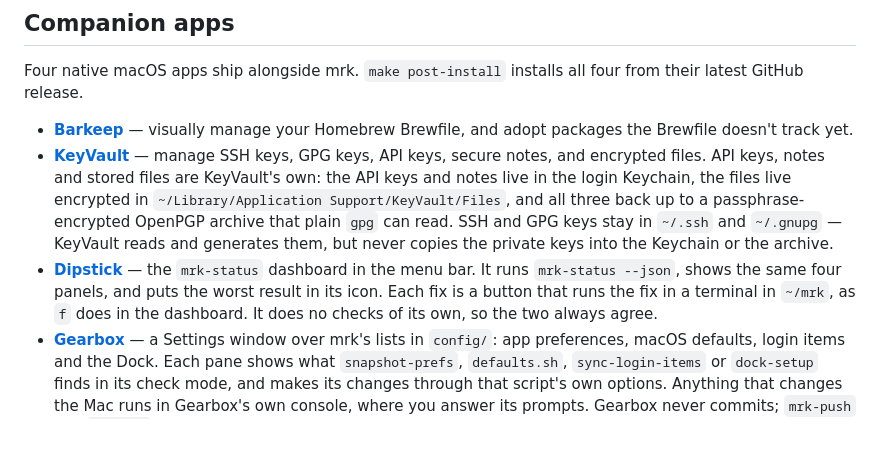
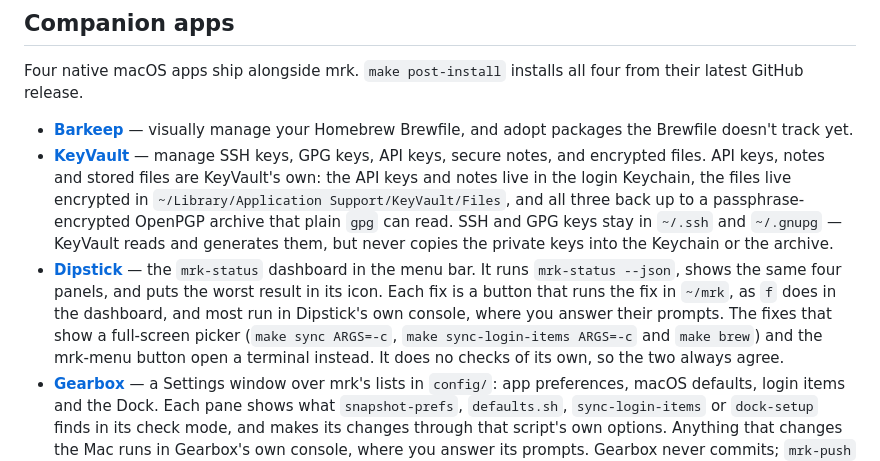
Before and after one commit to sevmorris/mrk, a Markdown page: README.md, the part around the change. Drawn GitHub-style; blank space fills up the shorter version.

```diff
--- a/README.md
+++ b/README.md
@@ -125,7 +125,7 @@ Four native macOS apps ship alongside mrk. `make post-install` installs all four
 
 - **[Barkeep](https://github.com/sevmorris/Barkeep)** — visually manage your Homebrew Brewfile, and adopt packages the Brewfile doesn't track yet.
 - **[KeyVault](https://github.com/sevmorris/KeyVault)** — manage SSH keys, GPG keys, API keys, secure notes, and encrypted files. API keys, notes and stored files are KeyVault's own: the API keys and notes live in the login Keychain, the files live encrypted in `~/Library/Application Support/KeyVault/Files`, and all three back up to a passphrase-encrypted OpenPGP archive that plain `gpg` can read. SSH and GPG keys stay in `~/.ssh` and `~/.gnupg` — KeyVault reads and generates them, but never copies the private keys into the Keychain or the archive.
-- **[Dipstick](https://github.com/sevmorris/Dipstick)** — the `mrk-status` dashboard in the menu bar. It runs `mrk-status --json`, shows the same four panels, and puts the worst result in its icon. Each fix is a button that runs the fix in a terminal in `~/mrk`, as `f` does in the dashboard. It does no checks of its own, so the two always agree.
+- **[Dipstick](https://github.com/sevmorris/Dipstick)** — the `mrk-status` dashboard in the menu bar. It runs `mrk-status --json`, shows the same four panels, and puts the worst result in its icon. Each fix is a button that runs the fix in `~/mrk`, as `f` does in the dashboard, and most run in Dipstick's own console, where you answer their prompts. The fixes that show a full-screen picker (`make sync ARGS=-c`, `make sync-login-items ARGS=-c` and `make brew`) and the mrk-menu button open a terminal instead. It does no checks of its own, so the two always agree.
 - **[Gearbox](https://github.com/sevmorris/Gearbox)** — a Settings window over mrk's lists in `config/`: app preferences, macOS defaults, login items and the Dock. Each pane shows what `snapshot-prefs`, `defaults.sh`, `sync-login-items` or `dock-setup` finds in its check mode, and makes its changes through that script's own options. Anything that changes the Mac runs in Gearbox's own console, where you answer its prompts. Gearbox never commits; `mrk-push` and `pushall` do.
 
 The installs are one-shot: post-install skips an app that is already in `/Applications`, so it never overwrites a newer copy. To update, use the app itself, or delete it and re-run the phase.
```
Also changed, not shown: assets/CLAUDE.md (+2 -2 lines), docs/manual.md (+5 -1 lines).
